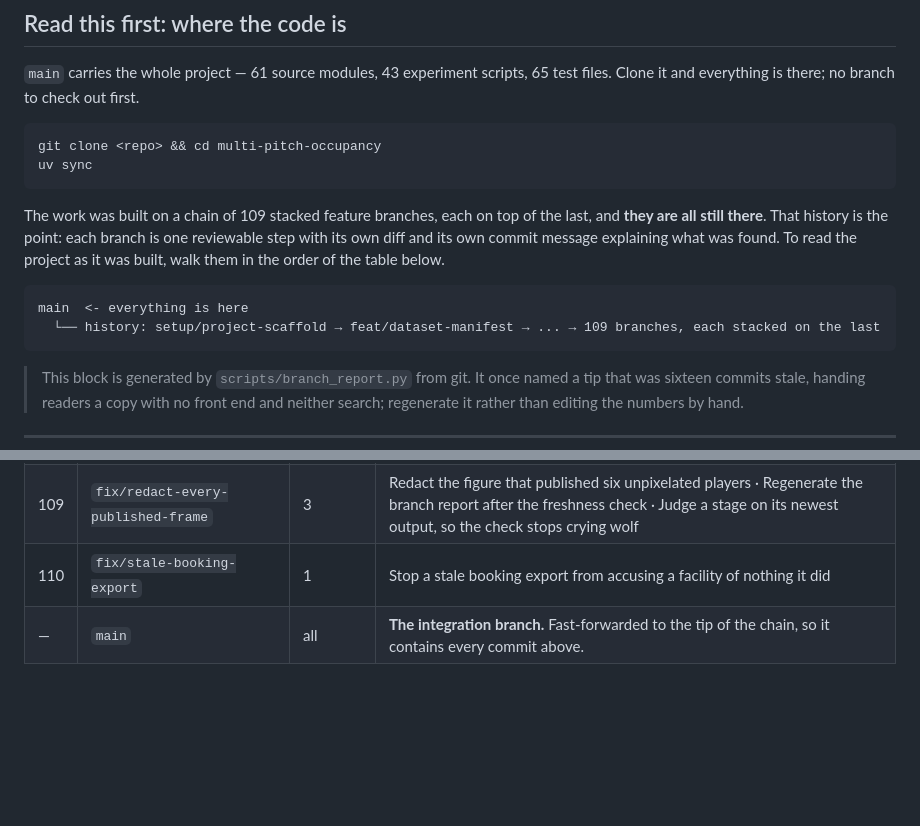
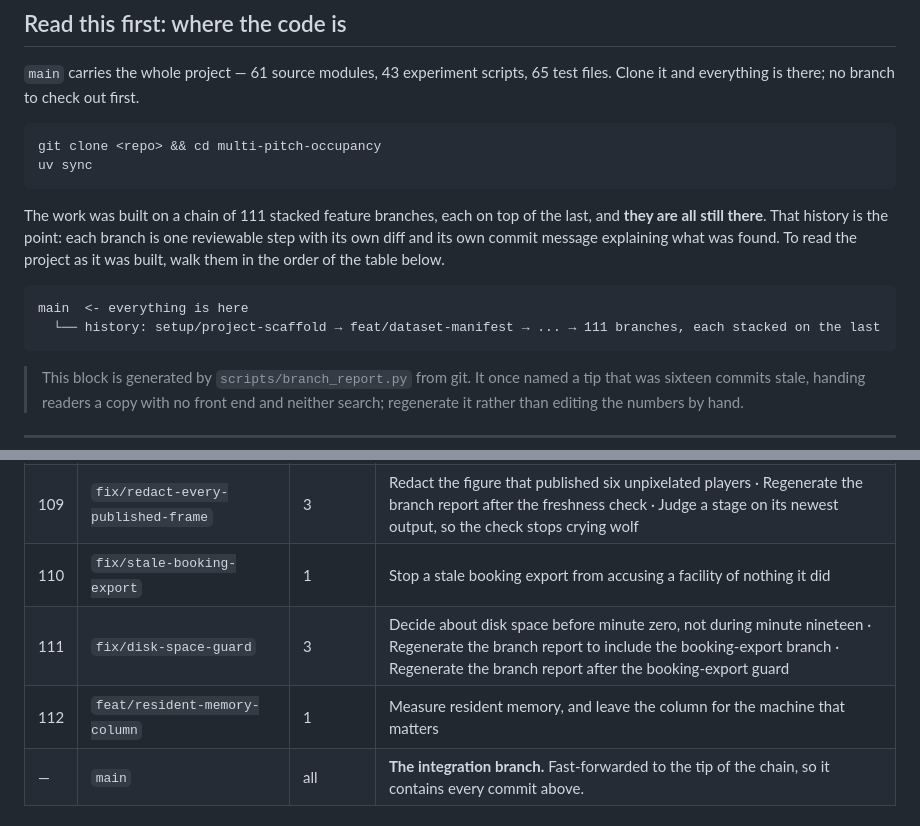
Before and after one commit to Mariam-Srour2003/multi-pitch-occupancy, a Markdown page: docs/CODEBASE.md, 2 parts joined by grey strips. Rendered like a GitHub page; blank space fills up the shorter version.

Commit message:
Regenerate the branch report after the disk guard and memory column

````diff
--- a/docs/CODEBASE.md
+++ b/docs/CODEBASE.md
@@ -16,14 +16,14 @@ git clone <repo> && cd multi-pitch-occupancy
 uv sync
 ```
 
-The work was built on a chain of 109 stacked feature branches, each on top of the last, and
+The work was built on a chain of 111 stacked feature branches, each on top of the last, and
 **they are all still there**. That history is the point: each branch is one reviewable step
 with its own diff and its own commit message explaining what was found. To read the project as
 it was built, walk them in the order of the table below.
 
 ```
 main  <- everything is here
-  └── history: setup/project-scaffold → feat/dataset-manifest → ... → 109 branches, each stacked on the last
+  └── history: setup/project-scaffold → feat/dataset-manifest → ... → 111 branches, each stacked on the last
 ```
 
 > This block is generated by `scripts/branch_report.py` from git. It once named a tip that
@@ -149,6 +149,8 @@ main  <- everything is here
 | 108 | `fix/freshness-not-existence` | 3 | Check freshness, not just existence, and find a table built from an old search · Regenerate the branch report to include the last two branches · Regenerate the branch report after the statistics correction |
 | 109 | `fix/redact-every-published-frame` | 3 | Redact the figure that published six unpixelated players · Regenerate the branch report after the freshness check · Judge a stage on its newest output, so the check stops crying wolf |
 | 110 | `fix/stale-booking-export` | 1 | Stop a stale booking export from accusing a facility of nothing it did |
+| 111 | `fix/disk-space-guard` | 3 | Decide about disk space before minute zero, not during minute nineteen · Regenerate the branch report to include the booking-export branch · Regenerate the branch report after the booking-export guard |
+| 112 | `feat/resident-memory-column` | 1 | Measure resident memory, and leave the column for the machine that matters |
 | — | `main` | all | **The integration branch.** Fast-forwarded to the tip of the chain, so it contains every commit above. |
 <!-- branch-table:end -->
 
````
